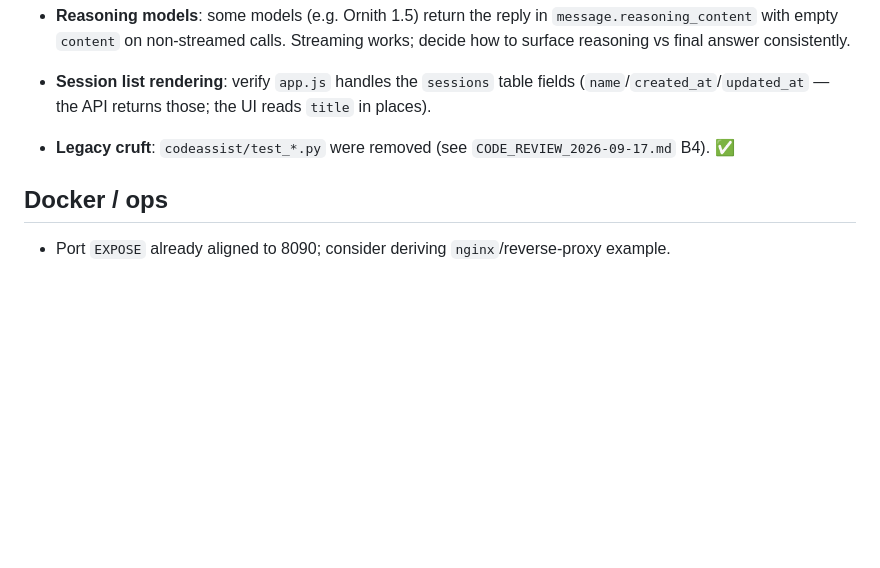
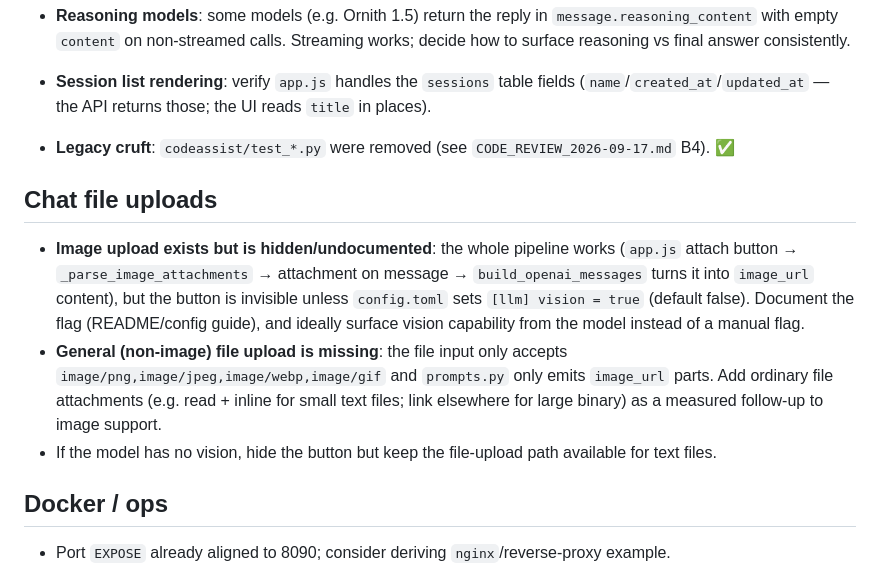
Before and after one commit to Nurb4000/CodeAssist, a Markdown page: docs/FUTURE_ENHANCEMENTS.md, the part around the change. GitHub-like rendering; blank space fills up the shorter version.

Commit message:
docs: capture chat file-upload gaps (image upload gated, no general file upload)

```diff
--- a/docs/FUTURE_ENHANCEMENTS.md
+++ b/docs/FUTURE_ENHANCEMENTS.md
@@ -82,6 +82,20 @@ Gaps found during the review sweep that are missing *features*, not bugs:
   (`name`/`created_at`/`updated_at` — the API returns those; the UI reads `title` in places).
 - **Legacy cruft**: `codeassist/test_*.py` were removed (see `CODE_REVIEW_2026-09-17.md` B4). ✅
 
+## Chat file uploads
+
+- **Image upload exists but is hidden/undocumented**: the whole pipeline works
+  (`app.js` attach button → `_parse_image_attachments` → attachment on message →
+  `build_openai_messages` turns it into `image_url` content), but the button is invisible unless
+  `config.toml` sets `[llm] vision = true` (default false). Document the flag (README/config guide),
+  and ideally surface vision capability from the model instead of a manual flag.
+- **General (non-image) file upload is missing**: the file input only accepts
+  `image/png,image/jpeg,image/webp,image/gif` and `prompts.py` only emits `image_url` parts. Add
+  ordinary file attachments (e.g. read + inline for small text files; link elsewhere for large
+  binary) as a measured follow-up to image support.
+- If the model has no vision, hide the button but keep the file-upload path available for text
+  files.
+
 ## Docker / ops
 
 - Port `EXPOSE` already aligned to 8090; consider deriving `nginx`/reverse-proxy example.
```
